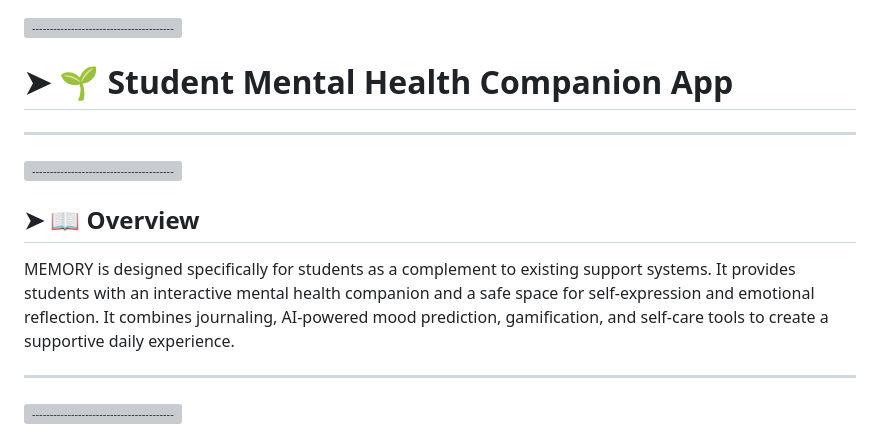
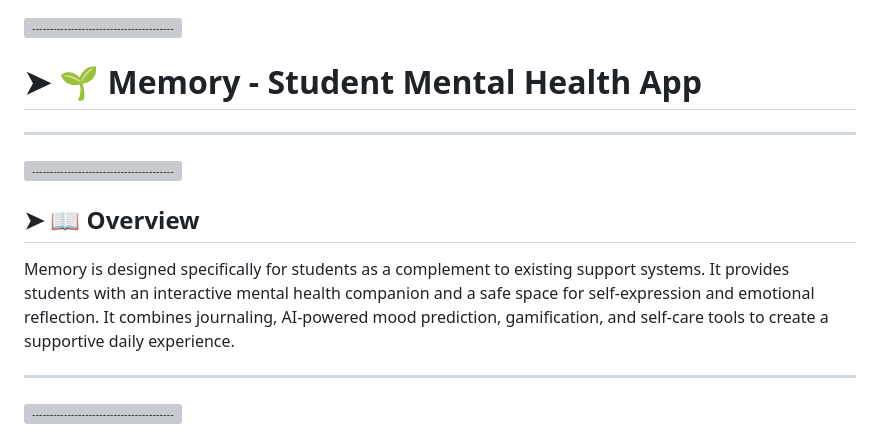
Before and after one commit to KMingDa/memory-student-mental-health-app, a Markdown page: README.md, the part around the change. Rendered like a GitHub page; grey boxes are pictures that could not be loaded.

```diff
--- a/README.md
+++ b/README.md
@@ -1,15 +1,14 @@
 <!-- ⚠️ This README has been generated from the file(s) "blueprint.md" ⚠️-->
 [![-----------------------------------------------------](https://raw.githubusercontent.com/andreasbm/readme/master/assets/lines/colored.png)](#-student-mental-health-companion-app)
 
-# ➤ 🌱 Student Mental Health Companion App
-
+# ➤ 🌱 Memory - Student Mental Health App
 ---
 
 
 [![-----------------------------------------------------](https://raw.githubusercontent.com/andreasbm/readme/master/assets/lines/colored.png)](#-overview)
 
 ## ➤ 📖 Overview
-MEMORY is designed specifically for students as a complement to existing support systems. It provides students with an interactive mental health companion and a safe space for self-expression and emotional reflection. It combines journaling, AI-powered mood prediction, gamification, and self-care tools to create a supportive daily experience.
+Memory is designed specifically for students as a complement to existing support systems. It provides students with an interactive mental health companion and a safe space for self-expression and emotional reflection. It combines journaling, AI-powered mood prediction, gamification, and self-care tools to create a supportive daily experience.
 
 ---
 
```
